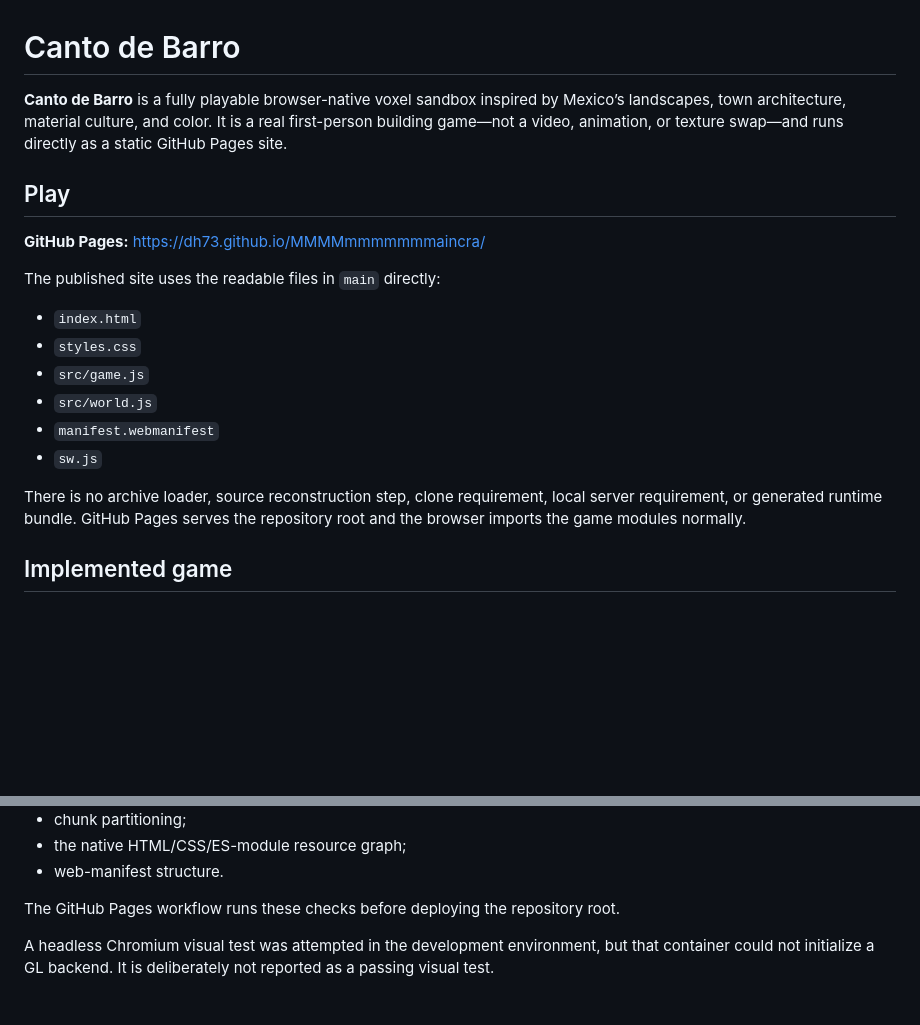
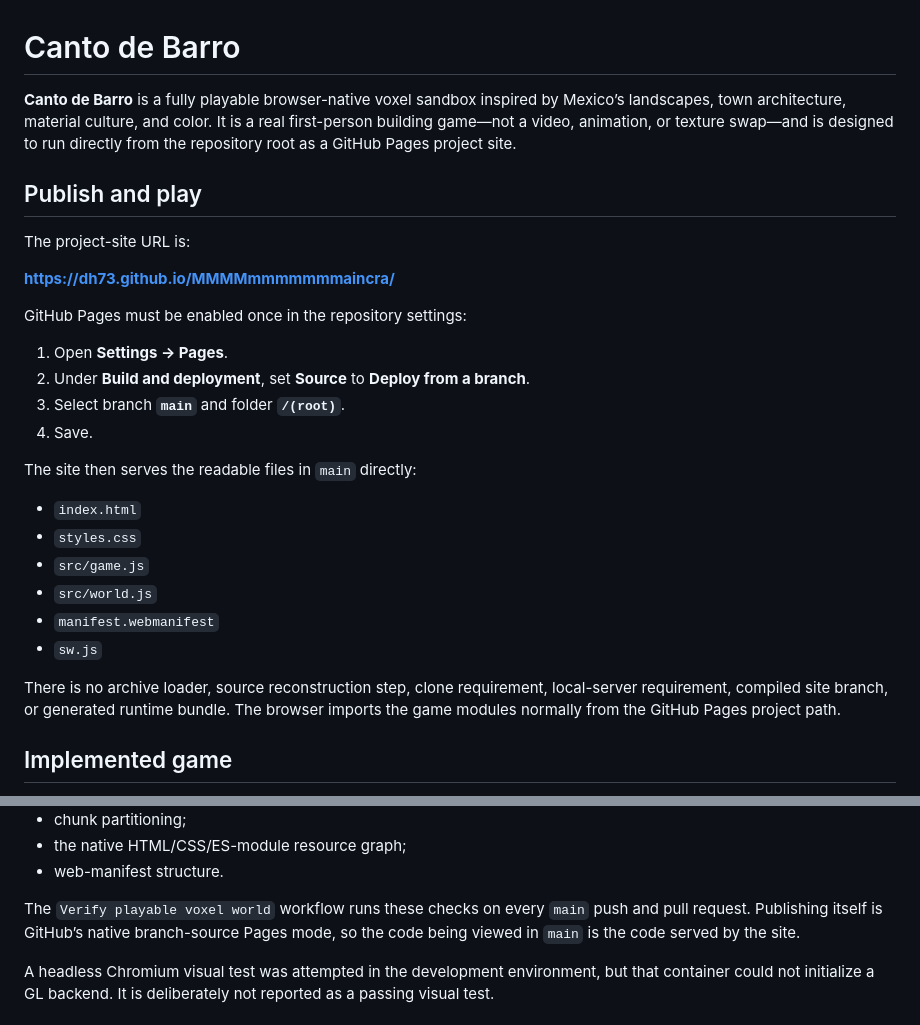
Before and after one commit to dh73/MMMMmmmmmmmaincra, a Markdown page: README.md, 2 parts joined by grey strips. Rendered like a GitHub page; blank space fills up the shorter version.

Commit message:
Document native main-root GitHub Pages publishing

```diff
--- a/README.md
+++ b/README.md
@@ -1,12 +1,21 @@
 # Canto de Barro
 
-**Canto de Barro** is a fully playable browser-native voxel sandbox inspired by Mexico’s landscapes, town architecture, material culture, and color. It is a real first-person building game—not a video, animation, or texture swap—and runs directly as a static GitHub Pages site.
+**Canto de Barro** is a fully playable browser-native voxel sandbox inspired by Mexico’s landscapes, town architecture, material culture, and color. It is a real first-person building game—not a video, animation, or texture swap—and is designed to run directly from the repository root as a GitHub Pages project site.
 
-## Play
+## Publish and play
 
-**GitHub Pages:** <https://dh73.github.io/MMMMmmmmmmmaincra/>
+The project-site URL is:
 
-The published site uses the readable files in `main` directly:
+**https://dh73.github.io/MMMMmmmmmmmaincra/**
+
+GitHub Pages must be enabled once in the repository settings:
+
+1. Open **Settings → Pages**.
+2. Under **Build and deployment**, set **Source** to **Deploy from a branch**.
+3. Select branch **`main`** and folder **`/(root)`**.
+4. Save.
+
+The site then serves the readable files in `main` directly:
 
 - `index.html`
 - `styles.css`
@@ -15,7 +24,7 @@ The published site uses the readable files in `main` directly:
 - `manifest.webmanifest`
 - `sw.js`
 
-There is no archive loader, source reconstruction step, clone requirement, local server requirement, or generated runtime bundle. GitHub Pages serves the repository root and the browser imports the game modules normally.
+There is no archive loader, source reconstruction step, clone requirement, local-server requirement, compiled site branch, or generated runtime bundle. The browser imports the game modules normally from the GitHub Pages project path.
 
 ## Implemented game
 
@@ -69,7 +78,7 @@ The verification suite covers:
 - the native HTML/CSS/ES-module resource graph;
 - web-manifest structure.
 
-The GitHub Pages workflow runs these checks before deploying the repository root.
+The `Verify playable voxel world` workflow runs these checks on every `main` push and pull request. Publishing itself is GitHub’s native branch-source Pages mode, so the code being viewed in `main` is the code served by the site.
 
 A headless Chromium visual test was attempted in the development environment, but that container could not initialize a GL backend. It is deliberately not reported as a passing visual test.
 
```
